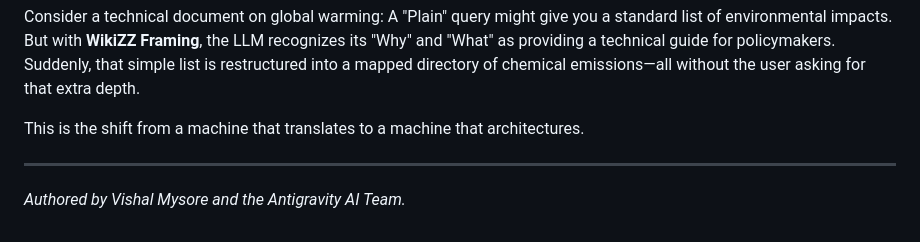
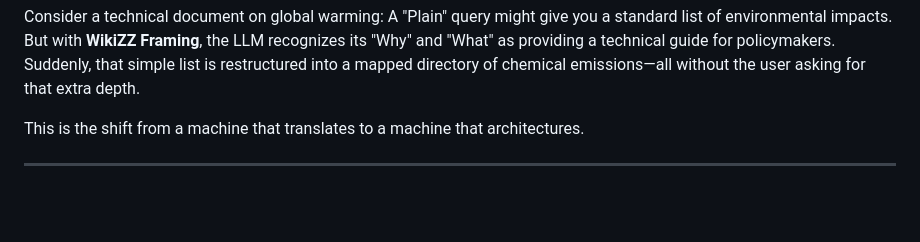
Before and after one commit to vishalmysore/lllmwikiZZ, a Markdown page: article.md, the part around the change. GitHub-like rendering; blank space fills up the shorter version.

Commit message:
modified

```diff
--- a/article.md
+++ b/article.md
@@ -43,4 +43,3 @@ Consider a technical document on global warming: A "Plain" query might give you
 This is the shift from a machine that translates to a machine that architectures.
 
 ---
-*Authored by Vishal Mysore and the Antigravity AI Team.*
```
